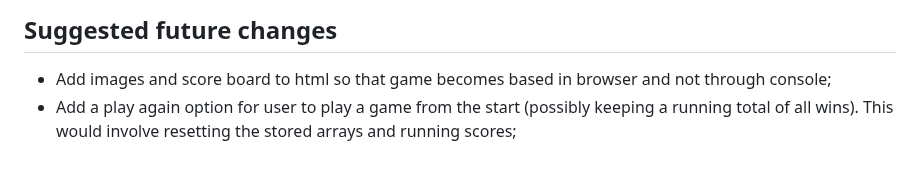
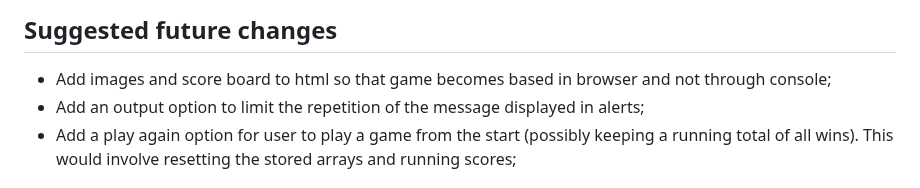
Before and after one commit to TweetingCynical/blackjack, a Markdown page: README.md, the part around the change. Rendered like a GitHub page.

Commit message:
Added suggested future option to readme.

```diff
--- a/README.md
+++ b/README.md
@@ -67,6 +67,7 @@ Some of the key JavaScript skills being utilised:
 ## Suggested future changes
 
 - Add images and score board to html so that game becomes based in browser and not through console;
+- Add an output option to limit the repetition of the message displayed in alerts;
 - Add a play again option for user to play a  game from the start (possibly keeping a running total of all wins). This would involve resetting the stored arrays and running scores;
 
 ## Screenshot
```
